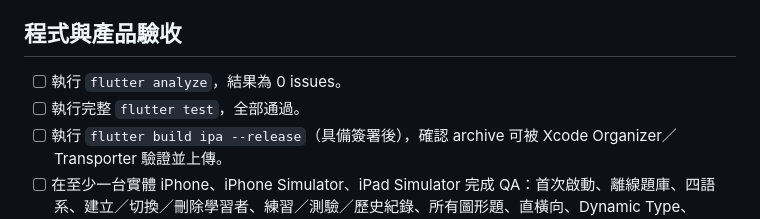
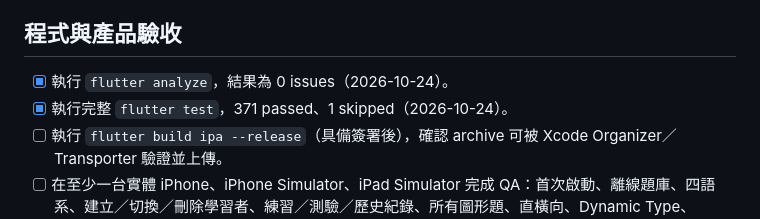
Before and after one commit to benwu777/MathSpring, a Markdown page: docs/app-store-release-checklist.md, the part around the change. Rendered like a GitHub page.

Commit message:
docs: 更新送審驗證結果

```diff
--- a/docs/app-store-release-checklist.md
+++ b/docs/app-store-release-checklist.md
@@ -22,8 +22,8 @@
 
 ## 程式與產品驗收
 
-- [ ] 執行 `flutter analyze`，結果為 0 issues。
-- [ ] 執行完整 `flutter test`，全部通過。
+- [x] 執行 `flutter analyze`，結果為 0 issues（2026-10-24）。
+- [x] 執行完整 `flutter test`，371 passed、1 skipped（2026-10-24）。
 - [ ] 執行 `flutter build ipa --release`（具備簽署後），確認 archive 可被 Xcode Organizer／Transporter 驗證並上傳。
 - [ ] 在至少一台實體 iPhone、iPhone Simulator、iPad Simulator 完成 QA：首次啟動、離線題庫、四語系、建立／切換／刪除學習者、練習／測驗／歷史紀錄、所有圖形題、直橫向、Dynamic Type、VoiceOver。
 - [ ] 以 Sandbox 測試購買、取消、購買失敗、重新開啟後 restore，以及不同 Apple ID 的恢復行為；交易完成後確實解鎖且不重複扣款。
```
